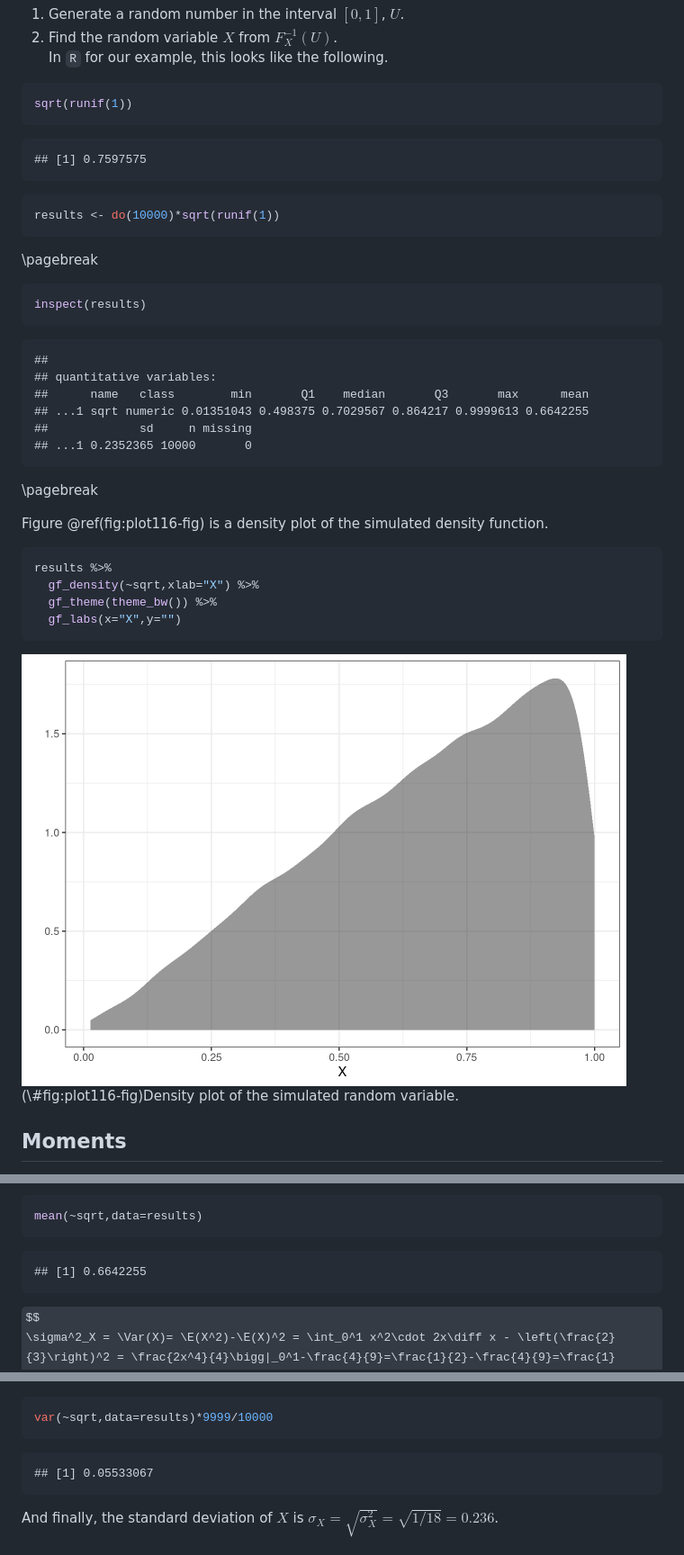
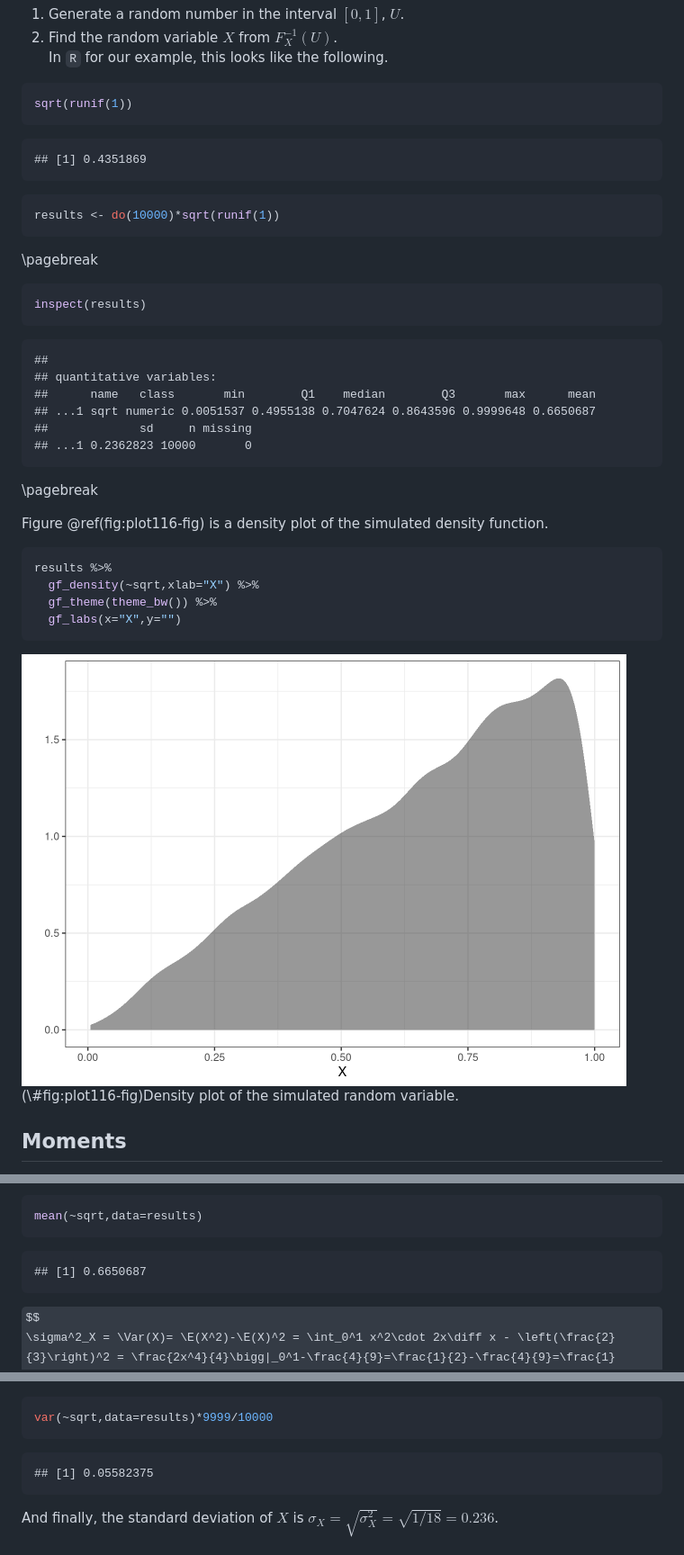
Before and after one commit to DS-USAFA/Probability-and-Statistics-for-Scientists-and-Engineers-BACKUP, a Markdown page: docs/11-Continuous-Random-Variables.md, 3 parts joined by grey strips. Shown: that part at 90% size. Rendered like a GitHub page; pictures changed too: docs/11-Continuous-Random-Variables_files/figure-html/plot116-fig-1.png; some formulas as TeX source.

````diff
--- a/docs/11-Continuous-Random-Variables.md
+++ b/docs/11-Continuous-Random-Variables.md
@@ -191,7 +191,7 @@ sqrt(runif(1))
 ```
 
 ```
-## [1] 0.7597575
+## [1] 0.4351869
 ```
 
 
@@ -209,10 +209,10 @@ inspect(results)
 ```
 ##
 ## quantitative variables:
-##      name   class        min       Q1    median       Q3       max      mean
-## ...1 sqrt numeric 0.01351043 0.498375 0.7029567 0.864217 0.9999613 0.6642255
+##      name   class       min        Q1    median        Q3       max      mean
+## ...1 sqrt numeric 0.0051537 0.4955138 0.7047624 0.8643596 0.9999648 0.6650687
 ##             sd     n missing
-## ...1 0.2352365 10000       0
+## ...1 0.2362823 10000       0
 ```
 
 \pagebreak
@@ -299,7 +299,7 @@ mean(~sqrt,data=results)
 ```
 
 ```
-## [1] 0.6642255
+## [1] 0.6650687
 ```
 
 
@@ -335,7 +335,7 @@ var(~sqrt,data=results)*9999/10000
 ```
 
 ```
-## [1] 0.05533067
+## [1] 0.05582375
 ```
 
 
````
Also changed, not shown: docs/16-Transformations.md (+7 -7 lines), docs/16-Transformations_files/figure-html/dens161-fig-1.png, docs/16-Transformations_files/figure-html/dens162-fig-1.png, 8 other files.
